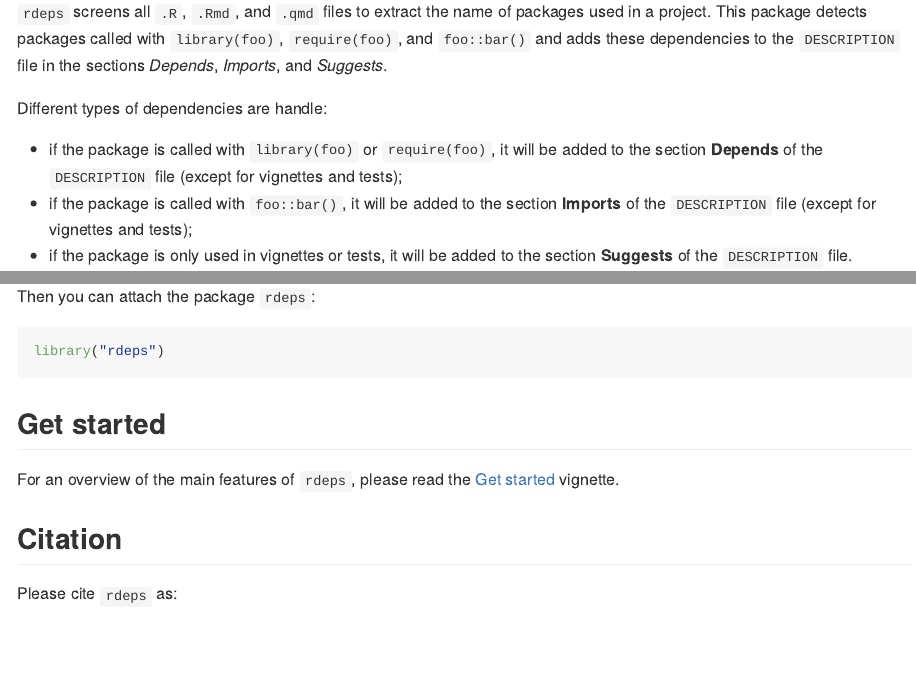
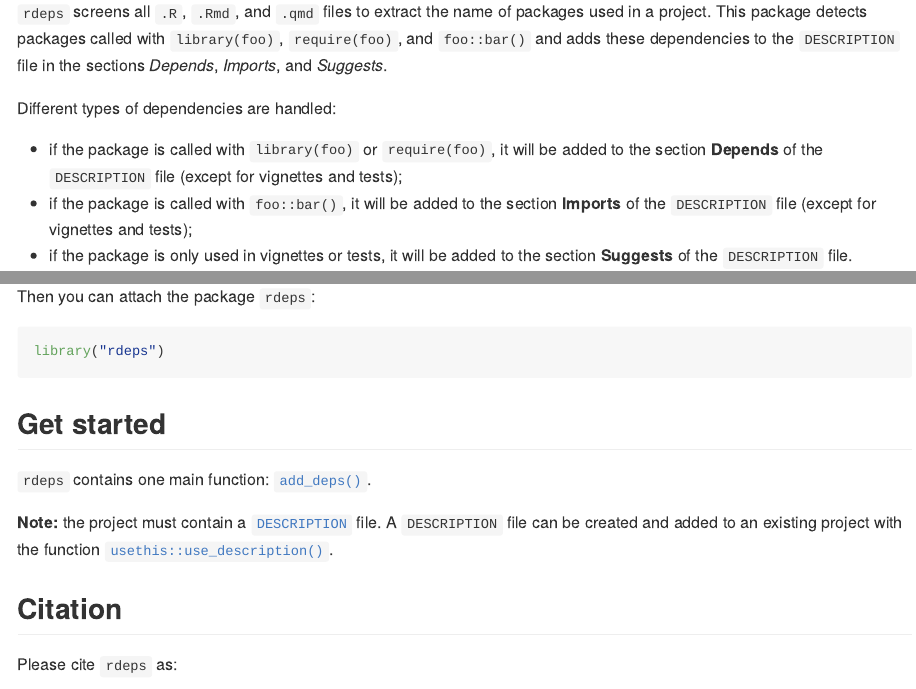
Before and after one commit to FRBCesab/rdeps, an R Markdown document (README.Rmd): the page in a window 1100 px wide, from 490 px down, and a second part further down, joined at a grey line. The pictures show the output file README.md that the author committed with the source, drawn offline in the style of GitHub; badge pictures from the web are left out.

Commit message:
doc: edit README

```diff
--- a/README.Rmd
+++ b/README.Rmd
@@ -54,7 +54,7 @@ packages used in a project. This package detects packages called with
 `library(foo)`, `require(foo)`, and `foo::bar()` and adds these dependencies
 to the `DESCRIPTION` file in the sections _Depends_, _Imports_, and _Suggests_.
 
-Different types of dependencies are handle:
+Different types of dependencies are handled:
 
 - if the package is called with `library(foo)` or `require(foo)`,
 it will be added to the section **Depends** of the `DESCRIPTION` file
@@ -91,9 +91,13 @@ library("rdeps")
 
 ## Get started
 
-For an overview of the main features of `rdeps`, please read the
-[Get started](https://frbcesab.github.io/rdeps/articles/rdeps.html)
-vignette.
+`rdeps` contains one main function:
+[`add_deps()`](https://frbcesab.github.io/rdeps/reference/add_deps.html).
+
+**Note:** the project must contain a
+[`DESCRIPTION`](https://r-pkgs.org/description.html) file. A `DESCRIPTION` file
+can be created and added to an existing project with the function
+[`usethis::use_description()`](https://usethis.r-lib.org/reference/use_description.html).
 
 
 
```
Also changed, not shown: README.md.
